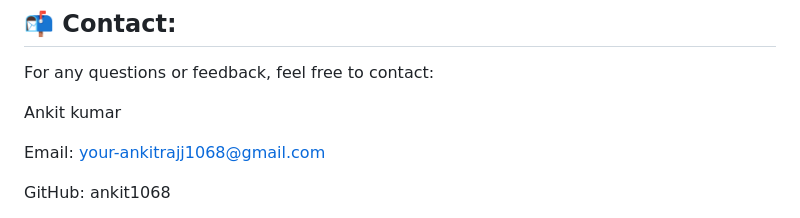
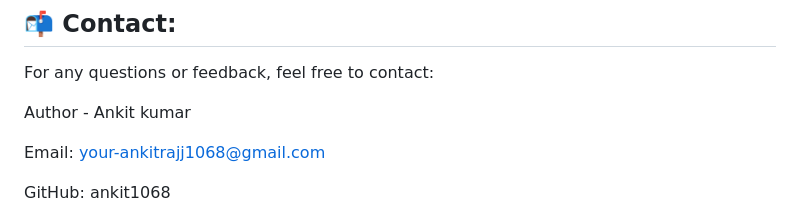
Before and after one commit to ankit-kumarz/eCommerce_Price_Comparison_Traker, a Markdown page: README.md, the part around the change. Drawn GitHub-style.

```diff
--- a/README.md
+++ b/README.md
@@ -87,7 +87,7 @@ We welcome contributions! If you'd like to enhance the platform, follow these st
 
 For any questions or feedback, feel free to contact:
 
-Ankit kumar
+Author - Ankit kumar
 
 Email: your-ankitrajj1068@gmail.com
 
```
